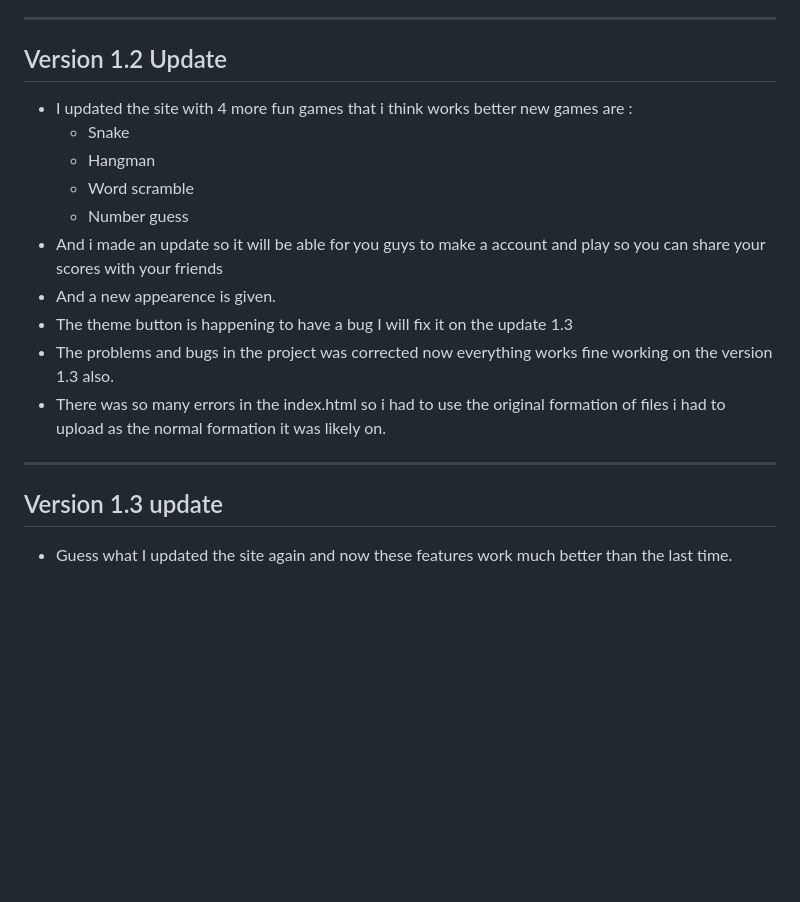
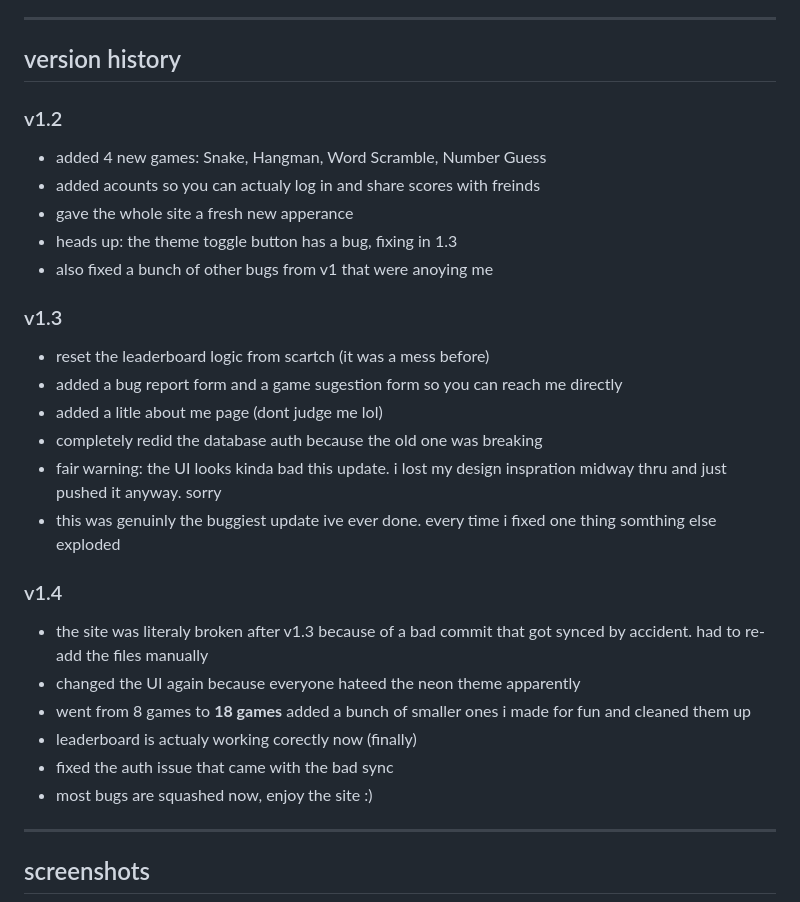
Before and after one commit to Savindudam/MINIGAMES, a Markdown page: README.md, the part around one of its changes. Drawn GitHub-style; blank space fills up the shorter version.

```diff
--- a/README.md
+++ b/README.md
@@ -58,21 +50,32 @@ Core web dev concepts I showed off in V1:
 
 ---
 
-## Version 1.2 Update
-- I updated the site with 4 more fun games that i think works better
-new games are :
-     - Snake
-     - Hangman
-     - Word scramble
-     - Number guess
-- And i made an update so it will be able for you guys to make a account and play so you can share your scores with your friends
-- And a new appearence is given.
-- The theme button is happening to have a bug I will fix it on the update 1.3
-- The problems and bugs in the project was corrected now everything works fine working on the version 1.3 also.
-- There was so many errors in the index.html so i had to use the original formation of files i had to upload as the normal formation it was likely on.
+## version history
+
+### v1.2
+- added 4 new games: Snake, Hangman, Word Scramble, Number Guess
+- added acounts so you can actualy log in and share scores with freinds
+- gave the whole site a fresh new apperance
+- heads up: the theme toggle button has a bug, fixing in 1.3
+- also fixed a bunch of other bugs from v1 that were anoying me
+
+### v1.3
+- reset the leaderboard logic from scartch (it was a mess before)
+- added a bug report form and a game sugestion form so you can reach me directly
+- added a litle about me page (dont judge me lol)
+- completely redid the database auth because the old one was breaking
+- fair warning: the UI looks kinda bad this update. i lost my design inspration midway thru and just pushed it anyway. sorry
+- this was genuinly the buggiest update ive ever done. every time i fixed one thing somthing else exploded
+
+### v1.4
+- the site was literaly broken after v1.3 because of a bad commit that got synced by accident. had to re-add the files manually
+- changed the UI again because everyone hateed the neon theme apparently
+- went from 8 games to **18 games**  added a bunch of smaller ones i made for fun and cleaned them up
+- leaderboard is actualy working corectly now (finally)
+- fixed the auth issue that came with the bad sync
+- most bugs are squashed now, enjoy the site :)
 
 ---
 
-## Version 1.3 update
-- Guess what I updated the site again and now these features work much better than the last time.
+## screenshots
 
```
Also changed, not shown: other parts of README.md (+34 -68 lines).
